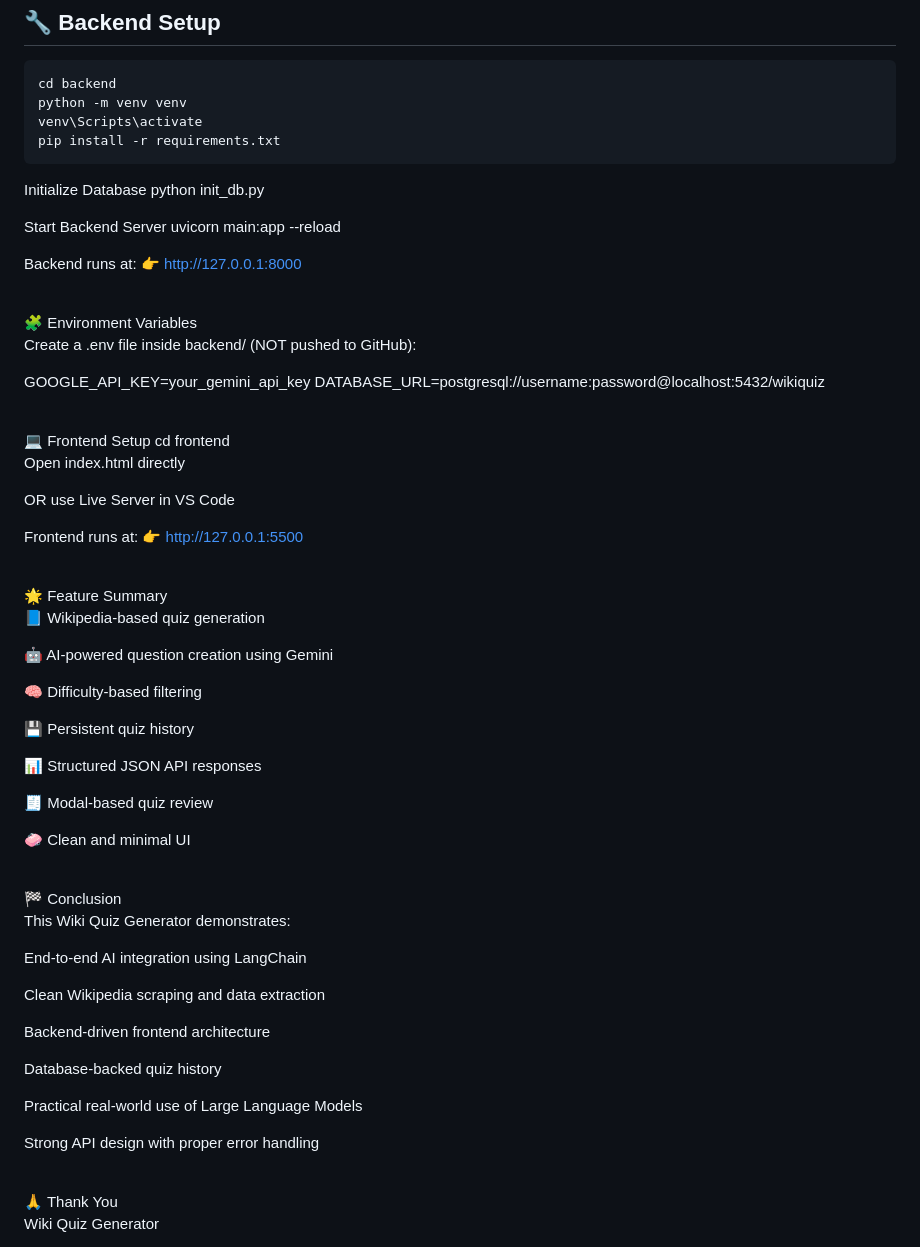
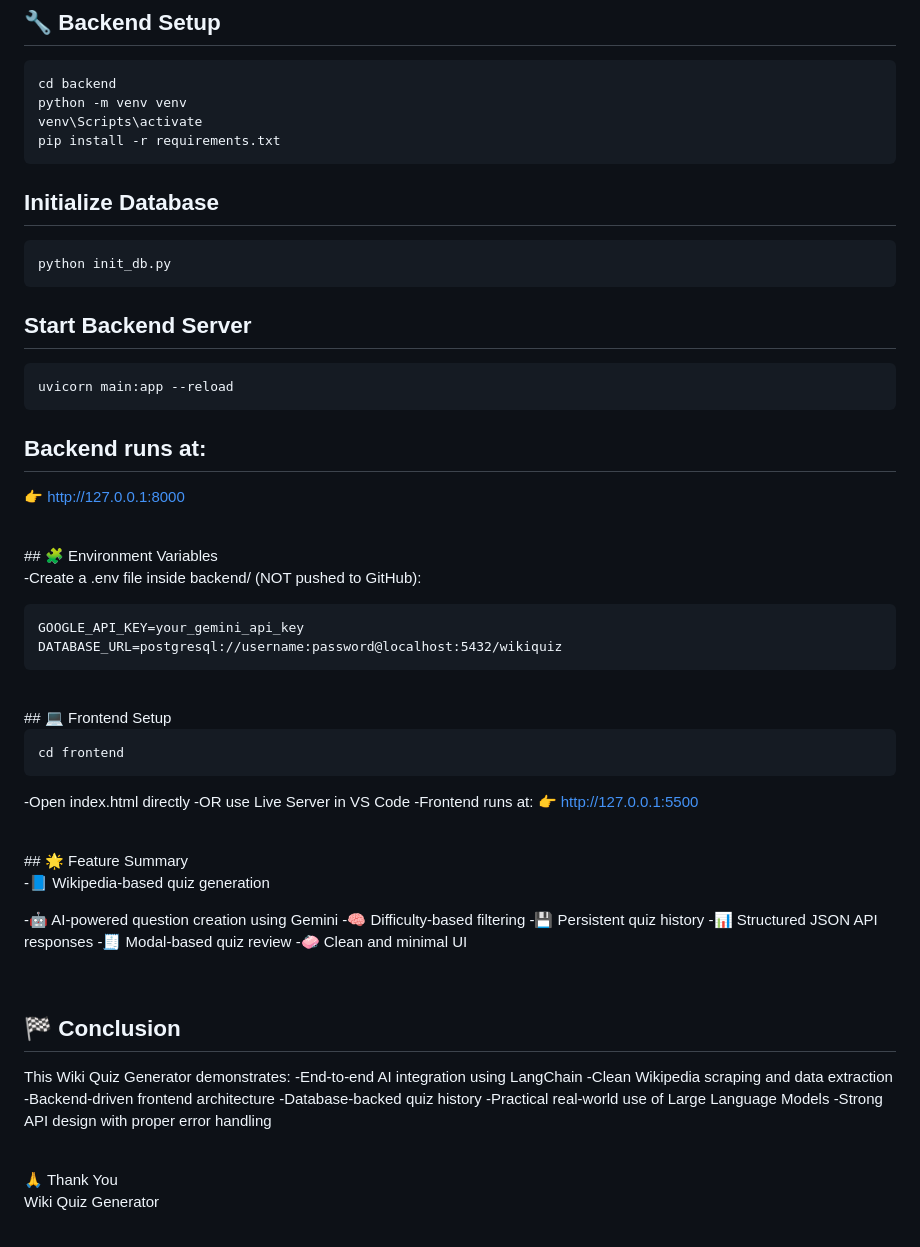
Before and after one commit to Deepak-Panaganti/wiki-quiz-generator, a Markdown page: README.md, the part around the change. Drawn GitHub-style.

````diff
--- a/README.md
+++ b/README.md
@@ -147,69 +147,62 @@ python -m venv venv
 venv\Scripts\activate
 pip install -r requirements.txt
 ```
-Initialize Database
+
+## Initialize Database
+```
 python init_db.py
+```
 
-Start Backend Server
+## Start Backend Server
+```
 uvicorn main:app --reload
+```
 
-
-Backend runs at:
+## Backend runs at:
 👉 http://127.0.0.1:8000
 
 <br>
-🧩 Environment Variables
+## 🧩 Environment Variables
 
-Create a .env file inside backend/ (NOT pushed to GitHub):
-
+-Create a .env file inside backend/ (NOT pushed to GitHub):
+```
 GOOGLE_API_KEY=your_gemini_api_key
 DATABASE_URL=postgresql://username:password@localhost:5432/wikiquiz
+```
+<br>
+## 💻 Frontend Setup
 
-<br>
-💻 Frontend Setup
+```
 cd frontend
-
-
-Open index.html directly
-
-OR use Live Server in VS Code
-
-Frontend runs at:
+```
+-Open index.html directly
+-OR use Live Server in VS Code
+-Frontend runs at:
 👉 http://127.0.0.1:5500
 
 <br>
-🌟 Feature Summary
+## 🌟 Feature Summary
 
-📘 Wikipedia-based quiz generation
+ -📘 Wikipedia-based quiz generation
 
-🤖 AI-powered question creation using Gemini
-
-🧠 Difficulty-based filtering
-
-💾 Persistent quiz history
-
-📊 Structured JSON API responses
-
-🧾 Modal-based quiz review
-
-🧼 Clean and minimal UI
+ -🤖 AI-powered question creation using Gemini
+ -🧠 Difficulty-based filtering
+ -💾 Persistent quiz history
+ -📊 Structured JSON API responses
+ -🧾 Modal-based quiz review
+ -🧼 Clean and minimal UI
 
 <br>
-🏁 Conclusion
 
-This Wiki Quiz Generator demonstrates:
+## 🏁 Conclusion
 
-End-to-end AI integration using LangChain
-
-Clean Wikipedia scraping and data extraction
-
-Backend-driven frontend architecture
-
-Database-backed quiz history
-
-Practical real-world use of Large Language Models
-
-Strong API design with proper error handling
+ This Wiki Quiz Generator demonstrates:
+ -End-to-end AI integration using LangChain
+ -Clean Wikipedia scraping and data extraction
+ -Backend-driven frontend architecture
+ -Database-backed quiz history
+ -Practical real-world use of Large Language Models
+ -Strong API design with proper error handling
 
 <br>
 🙏 Thank You
````
